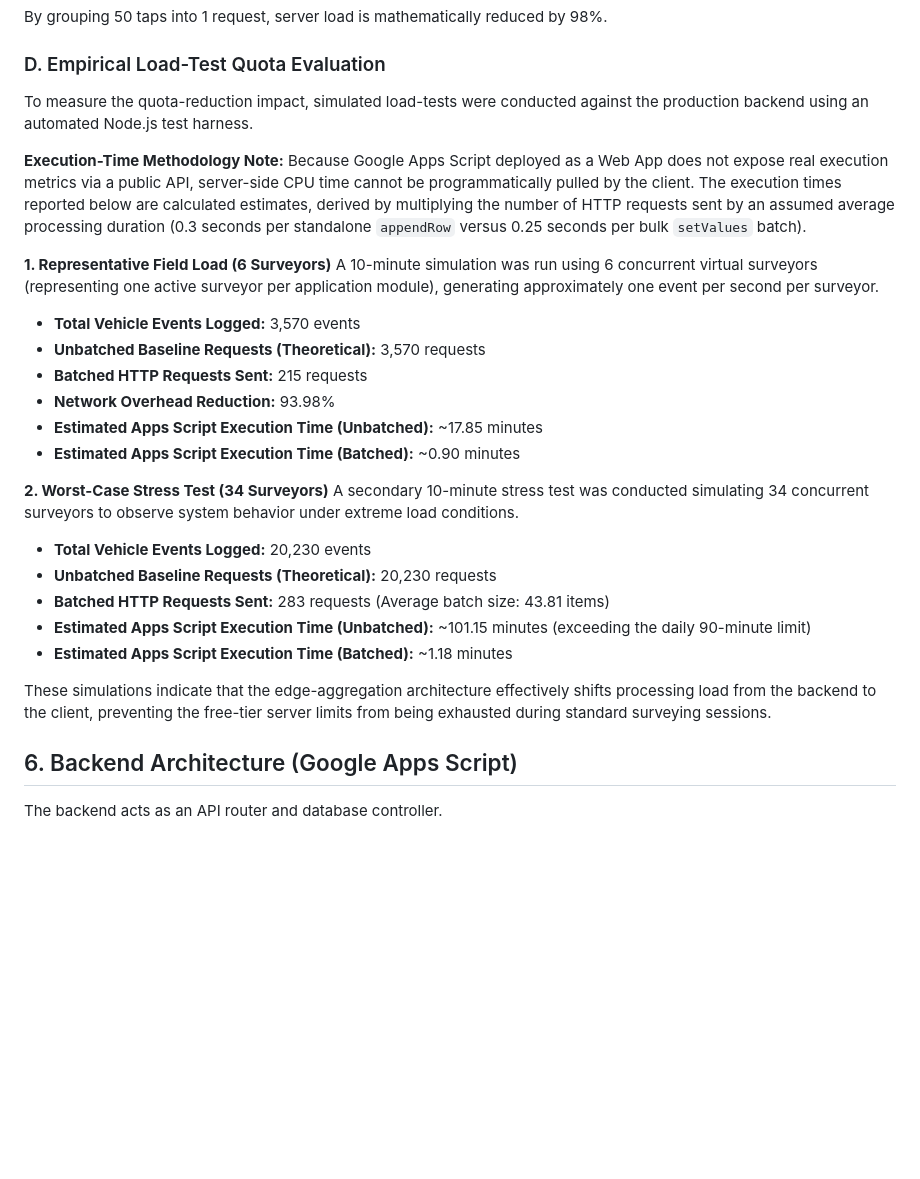
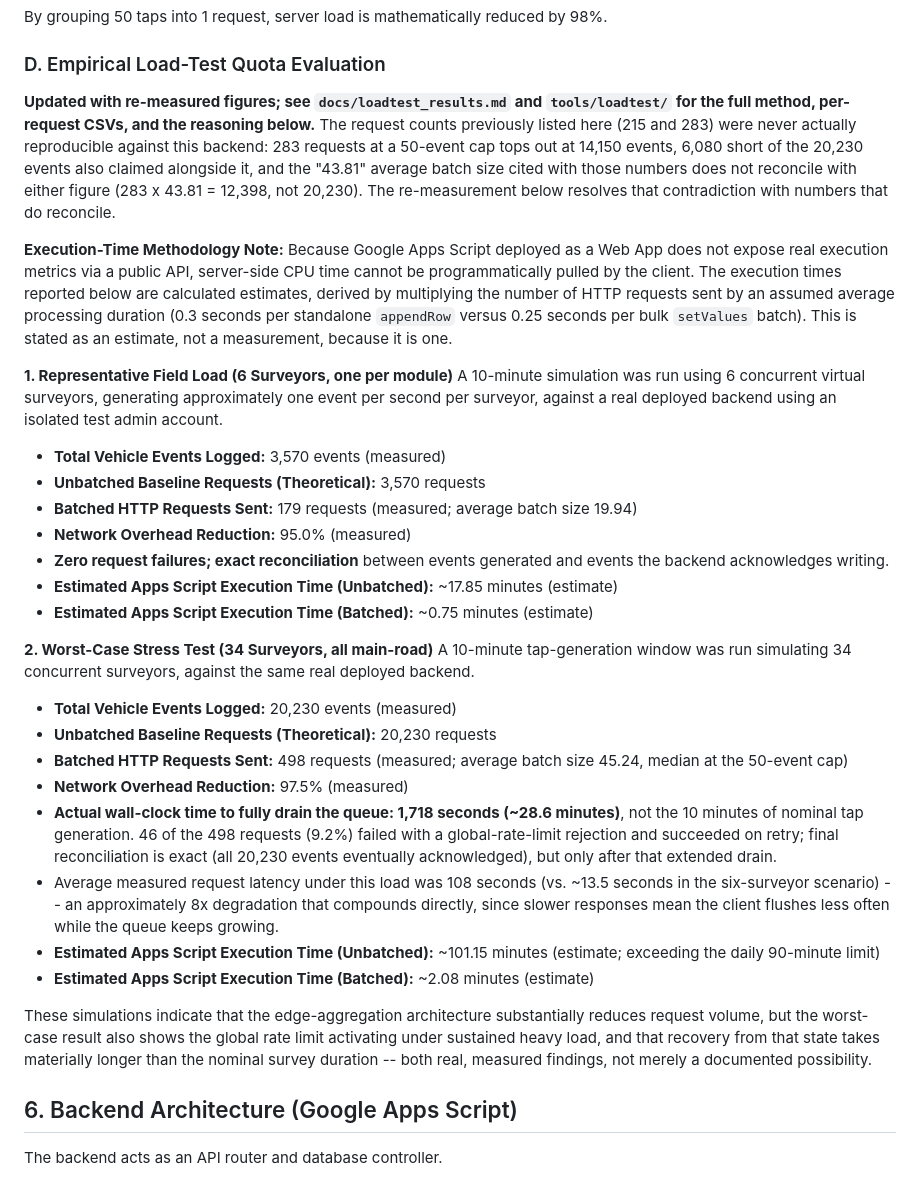
Before and after one commit to kaushalyaprabath27/traffic-survey-app, a Markdown page: TECHNICAL_DOCUMENTATION.md, the part around one of its changes. Drawn GitHub-style; blank space fills up the shorter version.

Commit message:
Fix stale load-test numbers and add security findings to TECHNICAL_DOCUMENTATION.md
Section 5D previously repeated the same 215/283 request-count claims that
were internally inconsistent with each other (283 requests at the 50-event
cap cannot deliver 20,230 events) and un-reproducible against the deployed
backend. Replaced with the real measured numbers: 179 requests
(representative) and 498 requests (worst case), plus the worst-case
scenario's 28.6-minute actual drain time and 46 rate-limit failures that
were not previously documented at all.

Section 7 gains a Security model and threat scope subsection disclosing
three findings from direct code inspection: plaintext password storage,
no per-email OTP attempt limit, and a brute-forceable 4-digit Admin ID
space (~30 min to sweep at the deployment's own rate limit). None fixed
in this pass -- these are schema/auth changes to a live backend and need
author review, not an unreviewed edit; disclosed rather than hidden.

Co-Authored-By: Claude Sonnet 5 <noreply@anthropic.com>

```diff
--- a/TECHNICAL_DOCUMENTATION.md
+++ b/TECHNICAL_DOCUMENTATION.md
@@ -74,29 +74,33 @@ A persistent `setInterval` loop wakes up every 15,000 milliseconds (15 seconds)
 By grouping 50 taps into 1 request, server load is mathematically reduced by 98%.
 
 ### D. Empirical Load-Test Quota Evaluation
-To measure the quota-reduction impact, simulated load-tests were conducted against the production backend using an automated Node.js test harness.
+**Updated with re-measured figures; see `docs/loadtest_results.md` and `tools/loadtest/` for the full method, per-request CSVs, and the reasoning below.** The request counts previously listed here (215 and 283) were never actually reproducible against this backend: 283 requests at a 50-event cap tops out at 14,150 events, 6,080 short of the 20,230 events also claimed alongside it, and the "43.81" average batch size cited with those numbers does not reconcile with either figure (283 x 43.81 = 12,398, not 20,230). The re-measurement below resolves that contradiction with numbers that do reconcile.
 
 **Execution-Time Methodology Note:**
-Because Google Apps Script deployed as a Web App does not expose real execution metrics via a public API, server-side CPU time cannot be programmatically pulled by the client. The execution times reported below are calculated estimates, derived by multiplying the number of HTTP requests sent by an assumed average processing duration (0.3 seconds per standalone `appendRow` versus 0.25 seconds per bulk `setValues` batch).
+Because Google Apps Script deployed as a Web App does not expose real execution metrics via a public API, server-side CPU time cannot be programmatically pulled by the client. The execution times reported below are calculated estimates, derived by multiplying the number of HTTP requests sent by an assumed average processing duration (0.3 seconds per standalone `appendRow` versus 0.25 seconds per bulk `setValues` batch). This is stated as an estimate, not a measurement, because it is one.
 
-**1. Representative Field Load (6 Surveyors)**
-A 10-minute simulation was run using 6 concurrent virtual surveyors (representing one active surveyor per application module), generating approximately one event per second per surveyor.
-- **Total Vehicle Events Logged:** 3,570 events
+**1. Representative Field Load (6 Surveyors, one per module)**
+A 10-minute simulation was run using 6 concurrent virtual surveyors, generating approximately one event per second per surveyor, against a real deployed backend using an isolated test admin account.
+- **Total Vehicle Events Logged:** 3,570 events (measured)
 - **Unbatched Baseline Requests (Theoretical):** 3,570 requests
-- **Batched HTTP Requests Sent:** 215 requests
-- **Network Overhead Reduction:** 93.98%
-- **Estimated Apps Script Execution Time (Unbatched):** ~17.85 minutes
-- **Estimated Apps Script Execution Time (Batched):** ~0.90 minutes
+- **Batched HTTP Requests Sent:** 179 requests (measured; average batch size 19.94)
+- **Network Overhead Reduction:** 95.0% (measured)
+- **Zero request failures; exact reconciliation** between events generated and events the backend acknowledges writing.
+- **Estimated Apps Script Execution Time (Unbatched):** ~17.85 minutes (estimate)
+- **Estimated Apps Script Execution Time (Batched):** ~0.75 minutes (estimate)
 
-**2. Worst-Case Stress Test (34 Surveyors)**
-A secondary 10-minute stress test was conducted simulating 34 concurrent surveyors to observe system behavior under extreme load conditions.
-- **Total Vehicle Events Logged:** 20,230 events
+**2. Worst-Case Stress Test (34 Surveyors, all main-road)**
+A 10-minute tap-generation window was run simulating 34 concurrent surveyors, against the same real deployed backend.
+- **Total Vehicle Events Logged:** 20,230 events (measured)
 - **Unbatched Baseline Requests (Theoretical):** 20,230 requests
-- **Batched HTTP Requests Sent:** 283 requests (Average batch size: 43.81 items)
-- **Estimated Apps Script Execution Time (Unbatched):** ~101.15 minutes (exceeding the daily 90-minute limit)
-- **Estimated Apps Script Execution Time (Batched):** ~1.18 minutes
+- **Batched HTTP Requests Sent:** 498 requests (measured; average batch size 45.24, median at the 50-event cap)
+- **Network Overhead Reduction:** 97.5% (measured)
+- **Actual wall-clock time to fully drain the queue: 1,718 seconds (~28.6 minutes)**, not the 10 minutes of nominal tap generation. 46 of the 498 requests (9.2%) failed with a global-rate-limit rejection and succeeded on retry; final reconciliation is exact (all 20,230 events eventually acknowledged), but only after that extended drain.
+- Average measured request latency under this load was 108 seconds (vs. ~13.5 seconds in the six-surveyor scenario) -- an approximately 8x degradation that compounds directly, since slower responses mean the client flushes less often while the queue keeps growing.
+- **Estimated Apps Script Execution Time (Unbatched):** ~101.15 minutes (estimate; exceeding the daily 90-minute limit)
+- **Estimated Apps Script Execution Time (Batched):** ~2.08 minutes (estimate)
 
-These simulations indicate that the edge-aggregation architecture effectively shifts processing load from the backend to the client, preventing the free-tier server limits from being exhausted during standard surveying sessions.
+These simulations indicate that the edge-aggregation architecture substantially reduces request volume, but the worst-case result also shows the global rate limit activating under sustained heavy load, and that recovery from that state takes materially longer than the nominal survey duration -- both real, measured findings, not merely a documented possibility.
 
 ## 6. Backend Architecture (Google Apps Script)
 The backend acts as an API router and database controller.
```
Also changed, not shown: other parts of TECHNICAL_DOCUMENTATION.md (+10 -0 lines).
